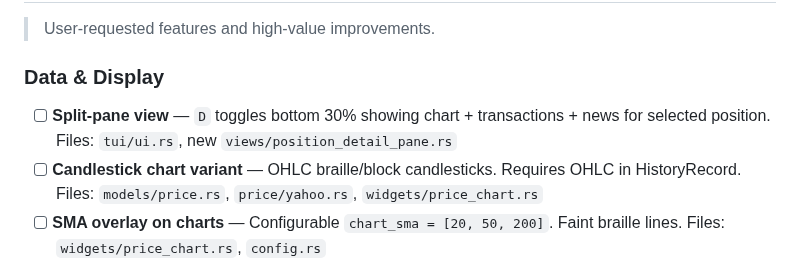
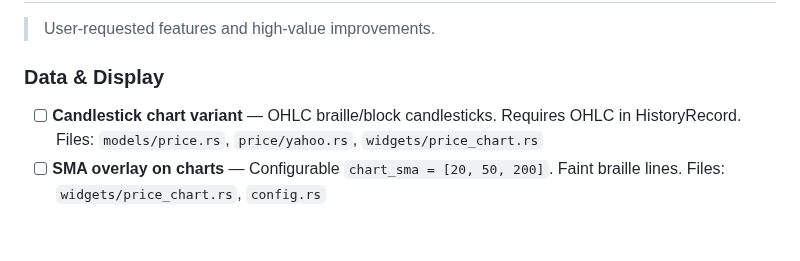
Before and after one commit to skylarsimoncelli/pftui, a Markdown page: TODO.md, the part around the change. Drawn GitHub-style; blank space fills up the shorter version.

```diff
--- a/TODO.md
+++ b/TODO.md
@@ -18,7 +18,6 @@
 > User-requested features and high-value improvements.
 
 ### Data & Display
-- [ ] **Split-pane view** — `D` toggles bottom 30% showing chart + transactions + news for selected position. Files: `tui/ui.rs`, new `views/position_detail_pane.rs`
 - [ ] **Candlestick chart variant** — OHLC braille/block candlesticks. Requires OHLC in HistoryRecord. Files: `models/price.rs`, `price/yahoo.rs`, `widgets/price_chart.rs`
 - [ ] **SMA overlay on charts** — Configurable `chart_sma = [20, 50, 200]`. Faint braille lines. Files: `widgets/price_chart.rs`, `config.rs`
 - [ ] **Volume sub-chart** — 3-row braille bars below price. Toggle with `V`. Files: `widgets/price_chart.rs`
```
Also changed, not shown: CHANGELOG.md (+8 -0 lines).
